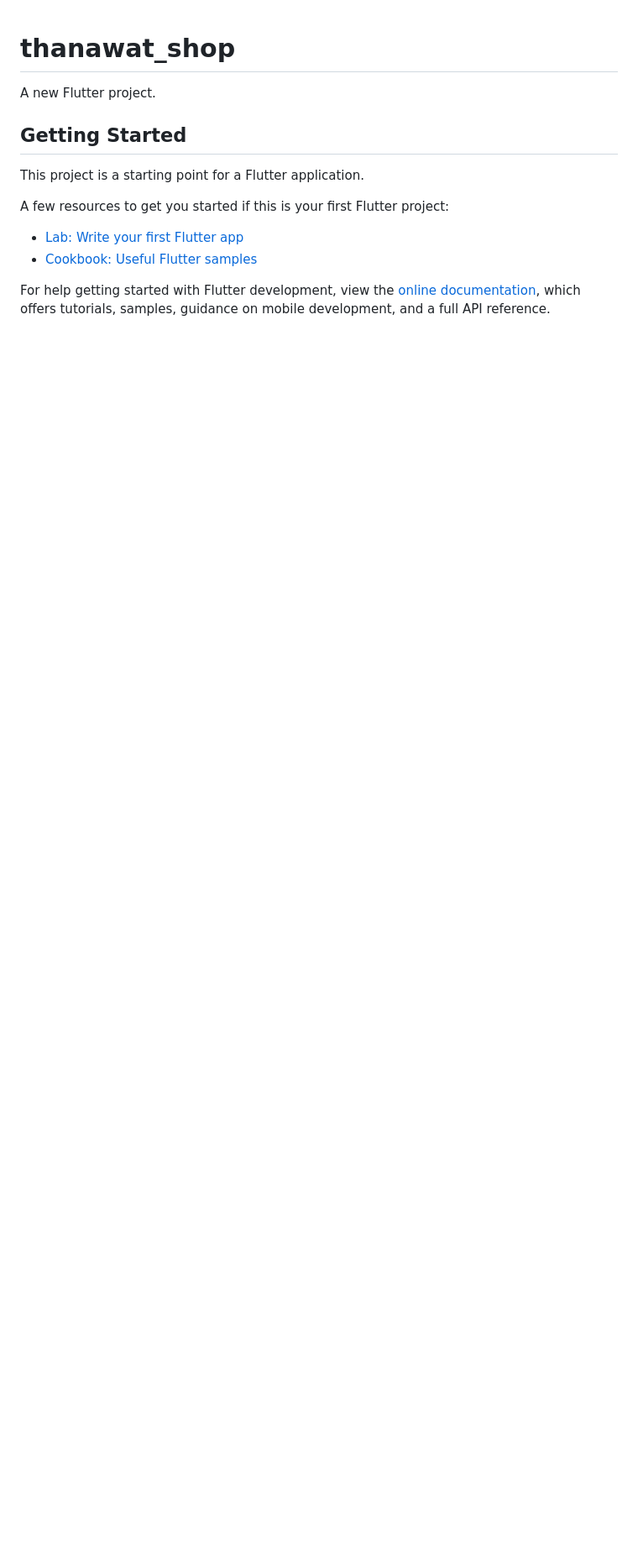
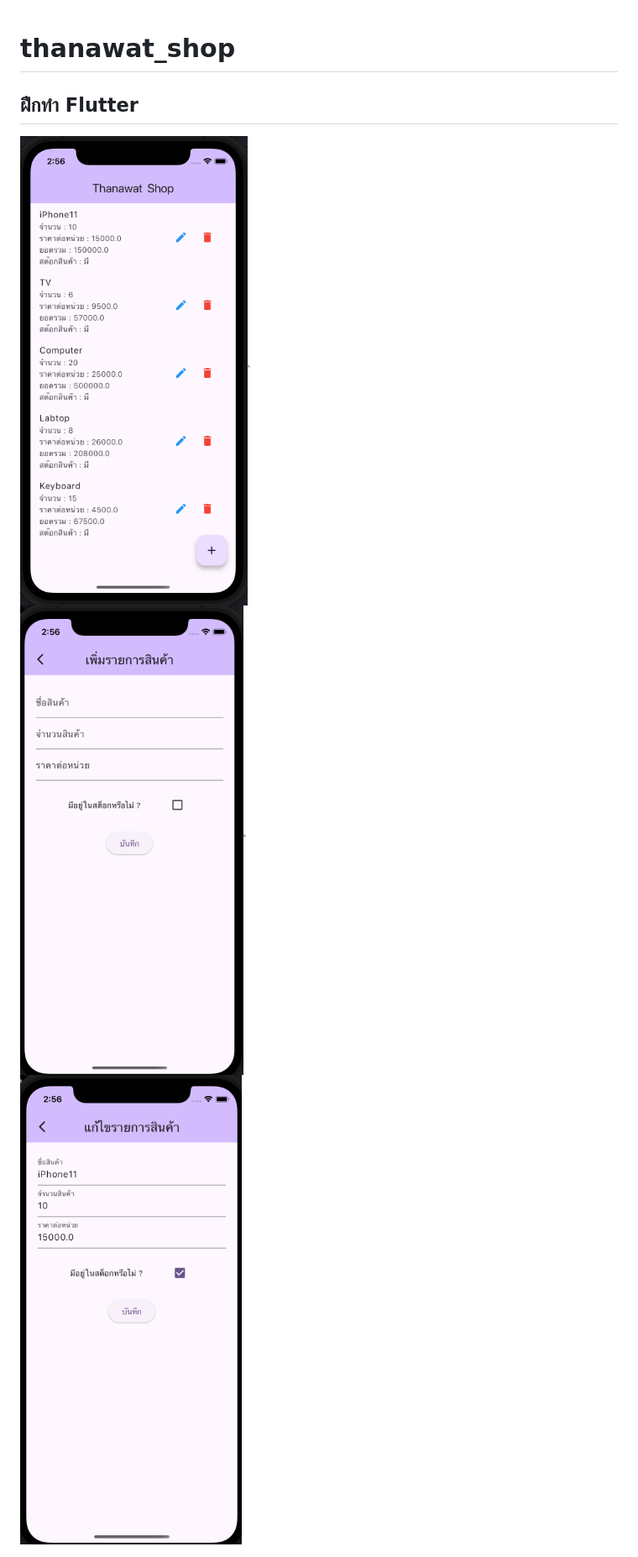
Before and after one commit to thanawat123456/Flutter_CRUD, a Markdown page: README.md, the part around the change. Shown: that part at 84% size. Drawn GitHub-style; pictures changed too: lib/img/ภาพถ่ายหน้าจอ 2567-05-21 เวลา 14.56.17.png (added), lib/img/ภาพถ่ายหน้าจอ 2567-05-21 เวลา 14.56.32.png (added), lib/img/ภาพถ่ายหน้าจอ 2567-05-21 เวลา 14.56.45.png (added); blank space fills up the shorter version.

Commit message:
add all

```diff
--- a/README.md
+++ b/README.md
@@ -1,16 +1,11 @@
 # thanawat_shop
 
-A new Flutter project.
 
-## Getting Started
+## ฝึกทำ Flutter
 
-This project is a starting point for a Flutter application.
 
-A few resources to get you started if this is your first Flutter project:
-
-- [Lab: Write your first Flutter app](https://docs.flutter.dev/get-started/codelab)
-- [Cookbook: Useful Flutter samples](https://docs.flutter.dev/cookbook)
-
-For help getting started with Flutter development, view the
-[online documentation](https://docs.flutter.dev/), which offers tutorials,
-samples, guidance on mobile development, and a full API reference.
+<img src="./lib/img/ภาพถ่ายหน้าจอ 2567-05-21 เวลา 14.56.17.png" alt="ภาพถ่ายหน้าจอ 2567-05-21 เวลา 14.56.17" width="300">
+ิ<br>
+<img src="./lib/img/ภาพถ่ายหน้าจอ 2567-05-21 เวลา 14.56.32.png" alt="ภาพถ่ายหน้าจอ 2567-05-21 เวลา 14.56.32" width="300">
+ิ<br>
+<img src="./lib/img/ภาพถ่ายหน้าจอ 2567-05-21 เวลา 14.56.45.png" alt="ภาพถ่ายหน้าจอ 2567-05-21 เวลา 14.56.45" width="300">
```
